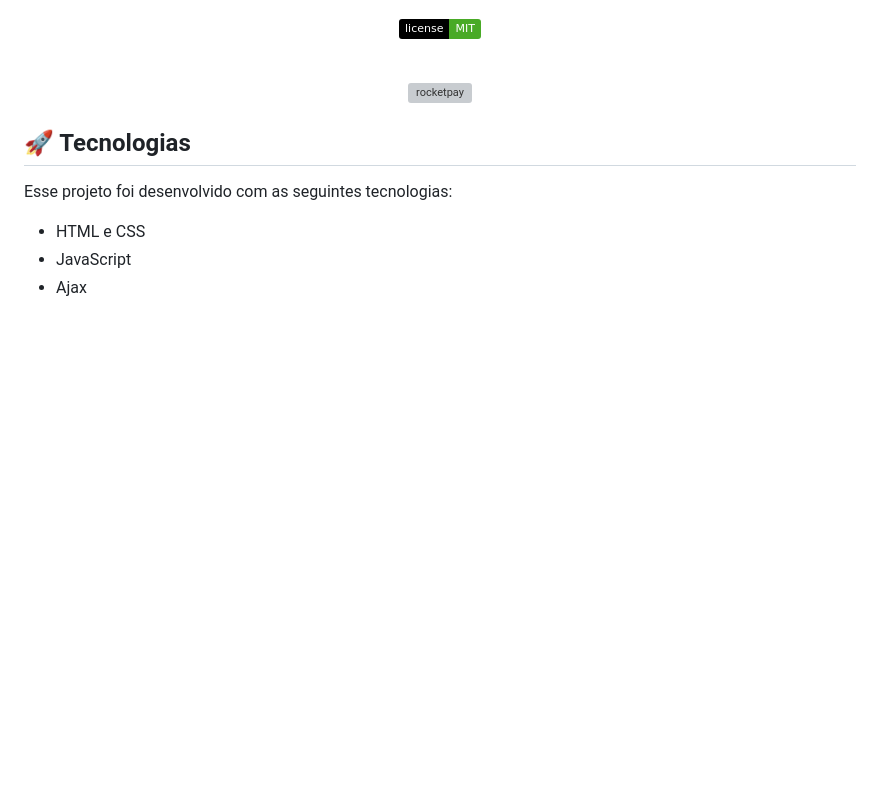
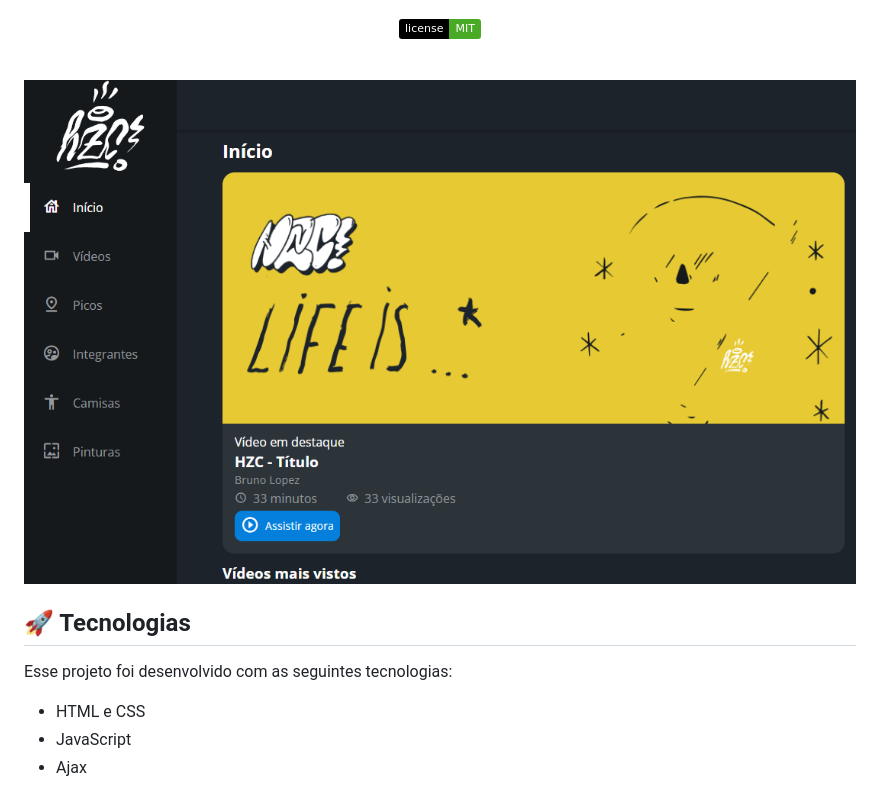
Before and after one commit to Lguilherme3/Projeto_skate, a Markdown page: README.md, the part around the change. Rendered like a GitHub page; pictures changed too: .github/preview.png (added); badges without logos; blank space fills up the shorter version; grey boxes are pictures that could not be loaded.

Commit message:
atualizando foto de capa do projeto

```diff
--- a/README.md
+++ b/README.md
@@ -16,7 +16,7 @@
 <br>
 
 <p align="center">
-  <img alt="rocketpay" src=".github/project.png" width="100%">
+  <img alt="rocketpay" src=".github/preview.png" width="100%">
 </p>
 
 ## 🚀 Tecnologias
```
